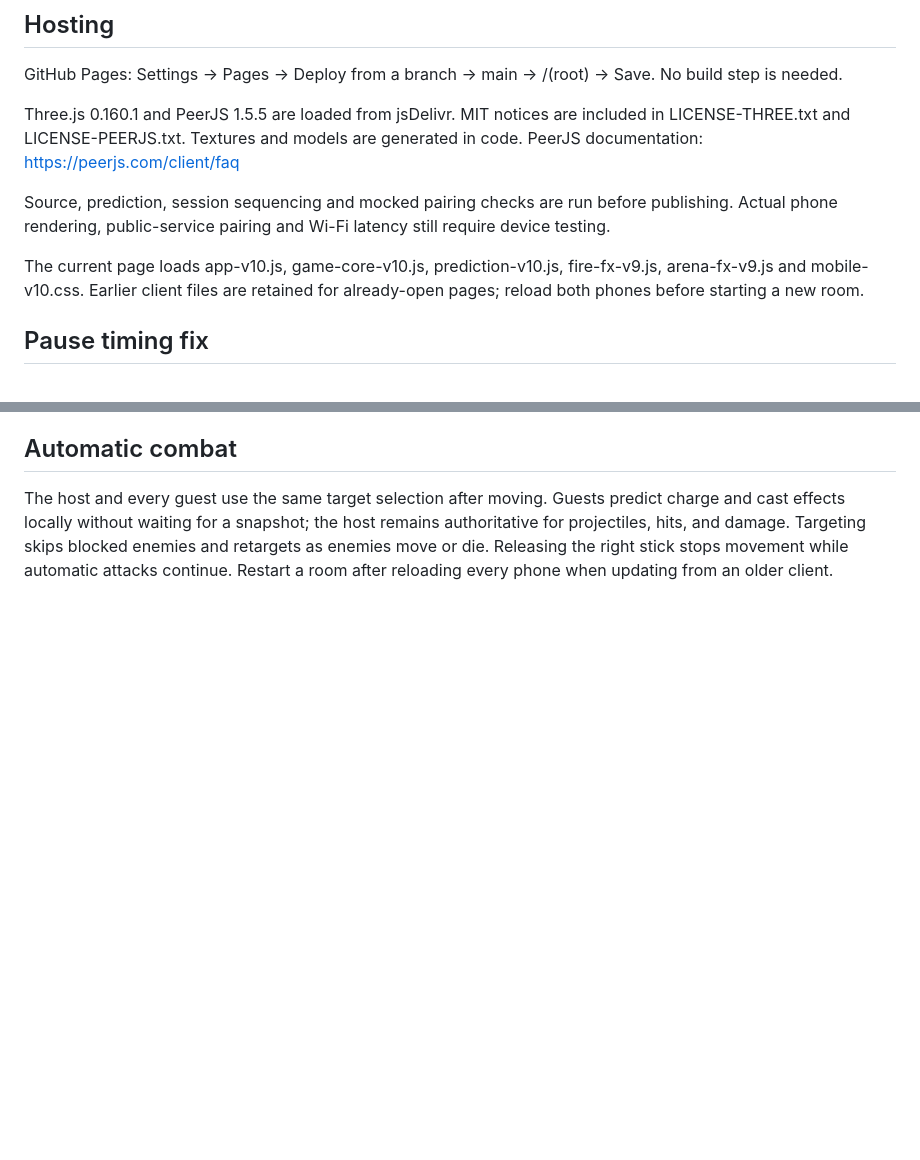
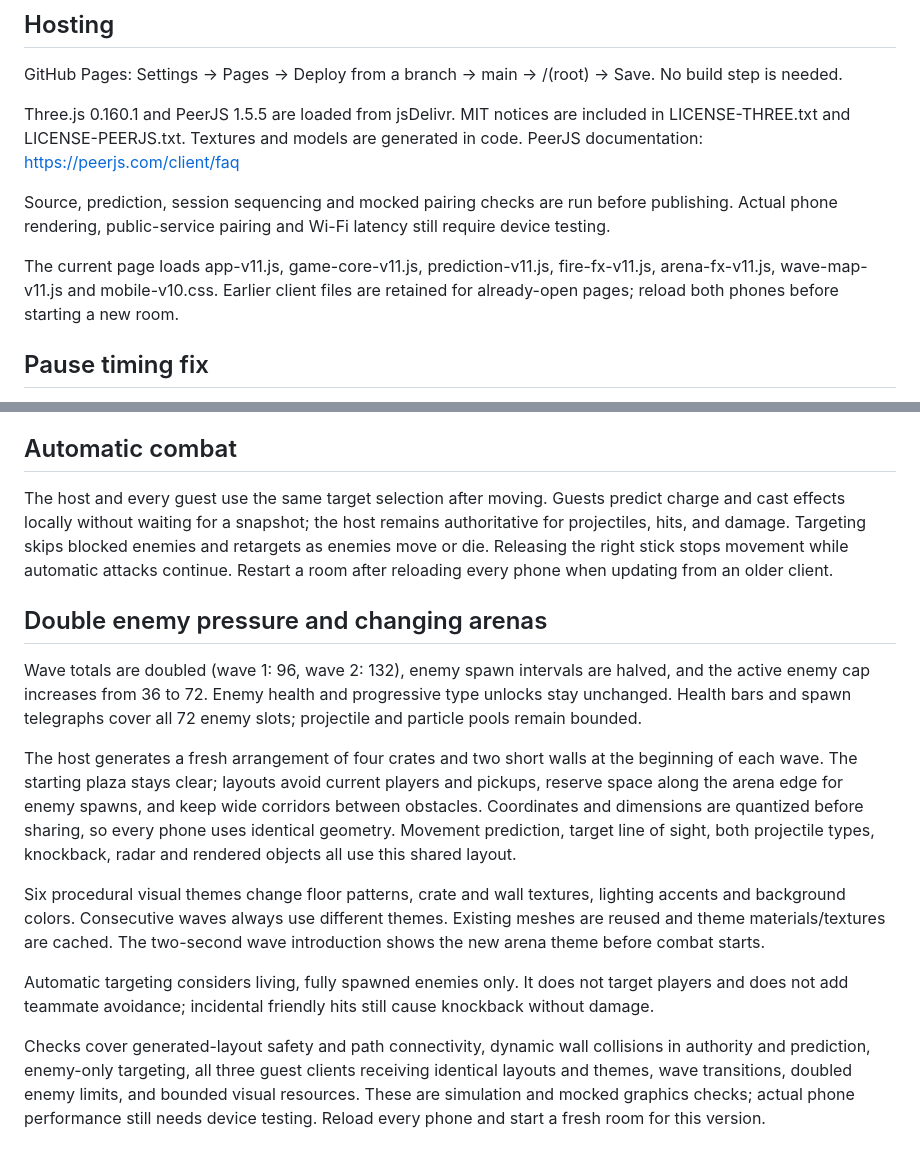
Before and after one commit to refreshingday/multiplayerTest, a Markdown page: README.md, 2 parts joined by grey strips. Rendered like a GitHub page; blank space fills up the shorter version.

Commit message:
Document changing wave arenas and enemy-only targeting

```diff
--- a/README.md
+++ b/README.md
@@ -29,7 +29,7 @@ PeerJS documentation: https://peerjs.com/client/faq
 
 Source, prediction, session sequencing and mocked pairing checks are run before publishing. Actual phone rendering, public-service pairing and Wi-Fi latency still require device testing.
 
-The current page loads app-v10.js, game-core-v10.js, prediction-v10.js, fire-fx-v9.js, arena-fx-v9.js and mobile-v10.css. Earlier client files are retained for already-open pages; reload both phones before starting a new room.
+The current page loads app-v11.js, game-core-v11.js, prediction-v11.js, fire-fx-v11.js, arena-fx-v11.js, wave-map-v11.js and mobile-v10.css. Earlier client files are retained for already-open pages; reload both phones before starting a new room.
 
 ## Pause timing fix
 A regression reproduced an unwanted Ready popup after about 30 seconds when the host had repeated brief rendering hitches: discarded simulation time accumulated unacknowledged guest inputs. The host now retains elapsed time and catches up in bounded batches. Brief visible frame hitches and focus changes do not force a pause; focus loss clears held controls. Hidden tabs, manual pauses, sustained update loss, or a visible freeze longer than two seconds still stop play safely. Stale remote firing stops within a quarter second. The input history tolerates up to two seconds and remains below the transport packet size limit. Regression checks compare the old failure with the fixed clock using the original buffer size, plus multi-minute simulations and pause/resume safeguards.
@@ -83,3 +83,15 @@ Tests cover four independent app clients, three direct links, targeted snapshots
 
 ## Automatic combat
 The host and every guest use the same target selection after moving. Guests predict charge and cast effects locally without waiting for a snapshot; the host remains authoritative for projectiles, hits, and damage. Targeting skips blocked enemies and retargets as enemies move or die. Releasing the right stick stops movement while automatic attacks continue. Restart a room after reloading every phone when updating from an older client.
+
+
+## Double enemy pressure and changing arenas
+Wave totals are doubled (wave 1: 96, wave 2: 132), enemy spawn intervals are halved, and the active enemy cap increases from 36 to 72. Enemy health and progressive type unlocks stay unchanged. Health bars and spawn telegraphs cover all 72 enemy slots; projectile and particle pools remain bounded.
+
+The host generates a fresh arrangement of four crates and two short walls at the beginning of each wave. The starting plaza stays clear; layouts avoid current players and pickups, reserve space along the arena edge for enemy spawns, and keep wide corridors between obstacles. Coordinates and dimensions are quantized before sharing, so every phone uses identical geometry. Movement prediction, target line of sight, both projectile types, knockback, radar and rendered objects all use this shared layout.
+
+Six procedural visual themes change floor patterns, crate and wall textures, lighting accents and background colors. Consecutive waves always use different themes. Existing meshes are reused and theme materials/textures are cached. The two-second wave introduction shows the new arena theme before combat starts.
+
+Automatic targeting considers living, fully spawned enemies only. It does not target players and does not add teammate avoidance; incidental friendly hits still cause knockback without damage.
+
+Checks cover generated-layout safety and path connectivity, dynamic wall collisions in authority and prediction, enemy-only targeting, all three guest clients receiving identical layouts and themes, wave transitions, doubled enemy limits, and bounded visual resources. These are simulation and mocked graphics checks; actual phone performance still needs device testing. Reload every phone and start a fresh room for this version.
```
